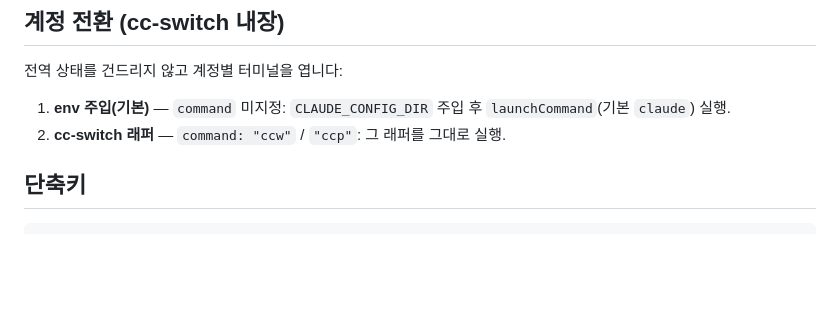
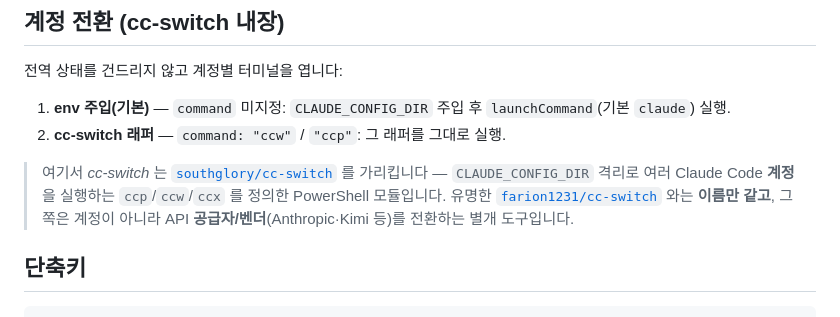
Before and after one commit to southglory/claude-usage-bar, a Markdown page: README.ko.md, the part around one of its changes. GitHub-like rendering; blank space fills up the shorter version.

````diff
--- a/README.ko.md
+++ b/README.ko.md
@@ -111,6 +111,8 @@ Cache · Settings** 링크가 있습니다(VS Code 가 상태바 항목의 커
 1. **env 주입(기본)** — `command` 미지정: `CLAUDE_CONFIG_DIR` 주입 후 `launchCommand`(기본 `claude`) 실행.
 2. **cc-switch 래퍼** — `command: "ccw"` / `"ccp"`: 그 래퍼를 그대로 실행.
 
+> 여기서 *cc-switch* 는 [`southglory/cc-switch`](https://github.com/southglory/cc-switch) 를 가리킵니다 — `CLAUDE_CONFIG_DIR` 격리로 여러 Claude Code **계정**을 실행하는 `ccp`/`ccw`/`ccx` 를 정의한 PowerShell 모듈입니다. 유명한 [`farion1231/cc-switch`](https://github.com/farion1231/cc-switch) 와는 **이름만 같고**, 그쪽은 계정이 아니라 API **공급자/벤더**(Anthropic·Kimi 등)를 전환하는 별개 도구입니다.
+
 ## 단축키
 
 ```jsonc
````
Also changed, not shown: other parts of README.ko.md (+1 -1 lines), README.md (+3 -1 lines).
